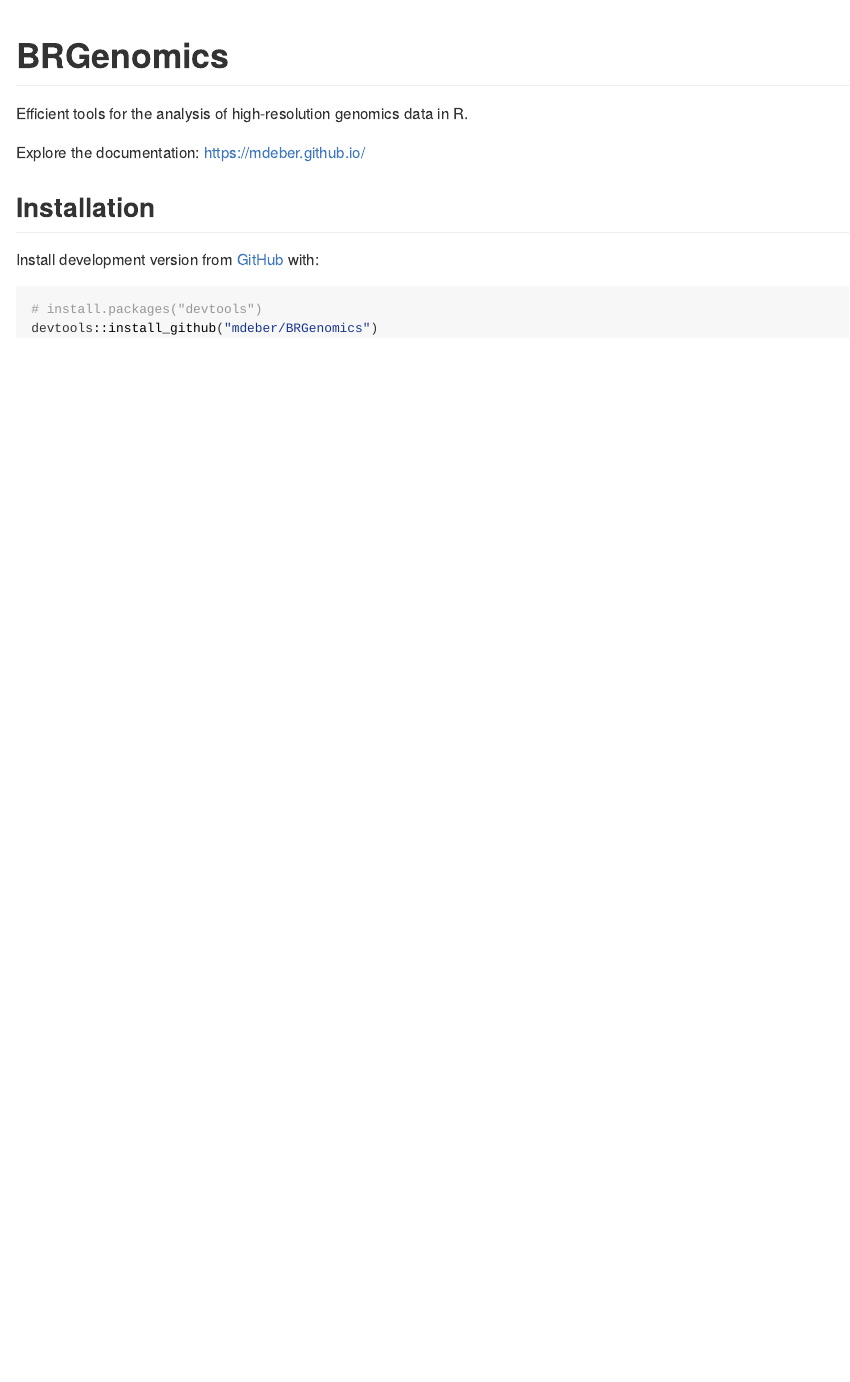
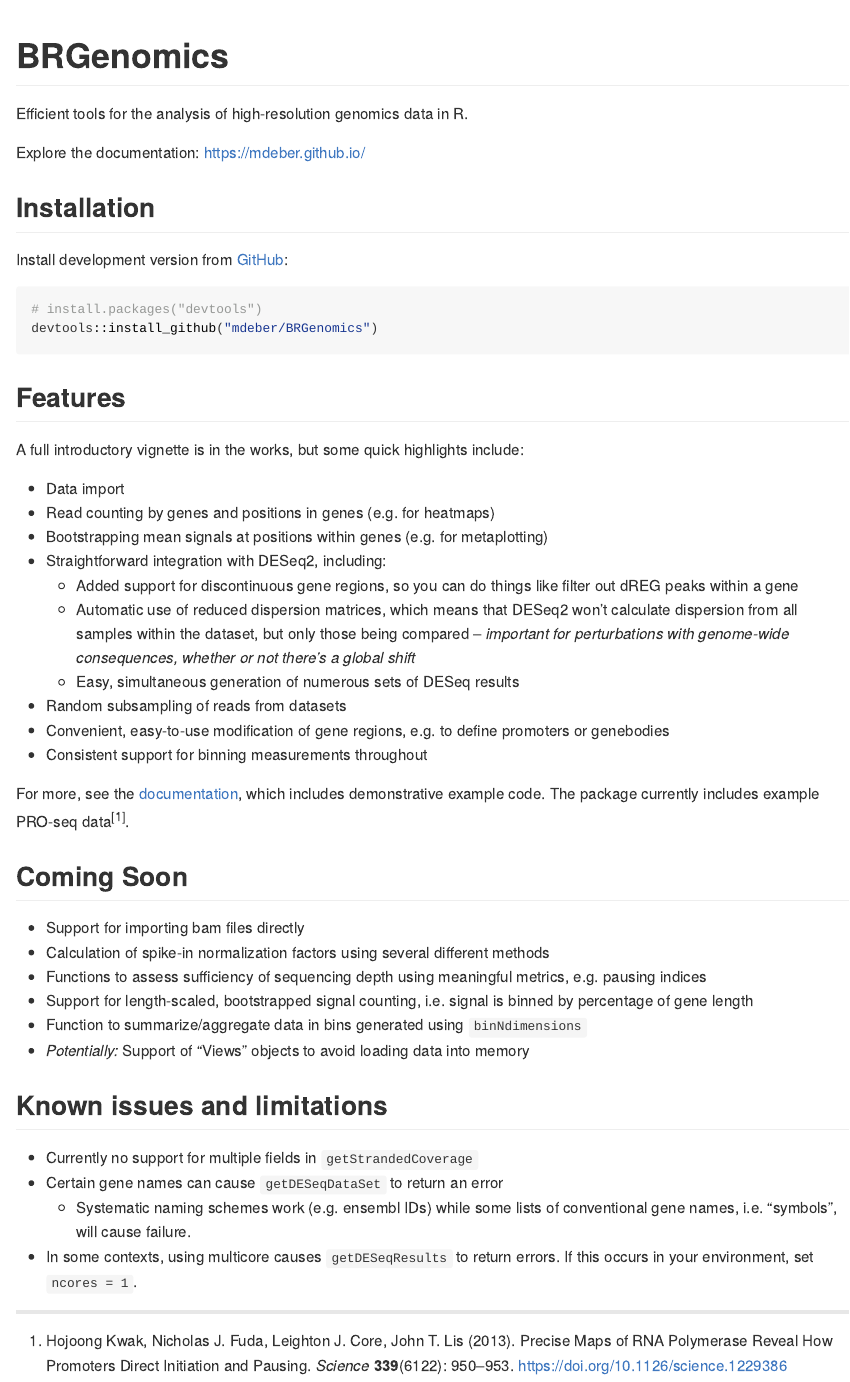
Before and after one commit to mdeber/BRGenomics, an R Markdown document (README.Rmd): the page in a window 1100 px wide, from its top. The pictures show the output file README.html that the author committed with the source, opened offline.

Commit message:
add details to readme

````diff
--- a/README.Rmd
+++ b/README.Rmd
@@ -24,9 +24,61 @@
 
 ## Installation
 
-Install development version from [GitHub](https://github.com/mdeber/BRGenomics) with:
+Install development version from [GitHub](https://github.com/mdeber/BRGenomics):
 
 ``` r
 # install.packages("devtools")
 devtools::install_github("mdeber/BRGenomics")
 ```
+
+## Features
+
+A full introductory vignette is in the works, but some quick highlights include:
+
+* Data import
+* Read counting by genes and positions in genes (e.g. for heatmaps)
+* Bootstrapping mean signals at positions within genes (e.g. for metaplotting)
+* Straightforward integration with DESeq2, including:
+    + Added support for discontinuous gene regions, so you can do things like
+    filter out dREG peaks within a gene
+    + Automatic use of reduced dispersion matrices, which means that DESeq2
+    won’t calculate dispersion from all samples within the dataset, but only
+    those being compared – *important for perturbations with genome-wide
+    consequences, whether or not there’s a global shift*
+    + Easy, simultaneous generation of numerous sets of DESeq results
+* Random subsampling of reads from datasets
+* Convenient, easy-to-use modification of gene regions, e.g. to define promoters
+or genebodies
+* Consistent support for binning measurements throughout
+
+For more, see the
+[documentation](https://mdeber.github.io/reference/index.html), which includes
+demonstrative example code. The package currently includes example PRO-seq
+data^[1]^.
+
+## Coming Soon
+
+* Support for importing bam files directly
+* Calculation of spike-in normalization factors using several different methods
+* Functions to assess sufficiency of sequencing depth using meaningful metrics,
+e.g. pausing indices
+* Support for length-scaled, bootstrapped signal counting, i.e. signal is binned
+by percentage of gene length
+* Function to summarize/aggregate data in bins generated using `binNdimensions`
+* *Potentially:*  Support of "Views" objects to avoid loading data into memory
+
+## Known issues and limitations
+
+* Currently no support for multiple fields in `getStrandedCoverage`
+* Certain gene names can cause `getDESeqDataSet` to return an error
+    + Systematic naming schemes work (e.g. ensembl IDs) while some lists of
+    conventional gene names, i.e. "symbols", will cause failure.
+* In some contexts, using multicore causes `getDESeqResults` to return errors.
+If this occurs in your environment, set `ncores = 1`.
+
+---
+
+1. Hojoong Kwak, Nicholas J. Fuda, Leighton J. Core, John T. Lis (2013).
+Precise Maps of RNA Polymerase Reveal How Promoters Direct Initiation and
+Pausing. *Science* __339__(6122): 950–953.
+ https://doi.org/10.1126/science.1229386
````
Also changed, not shown: README.html, README.md.
